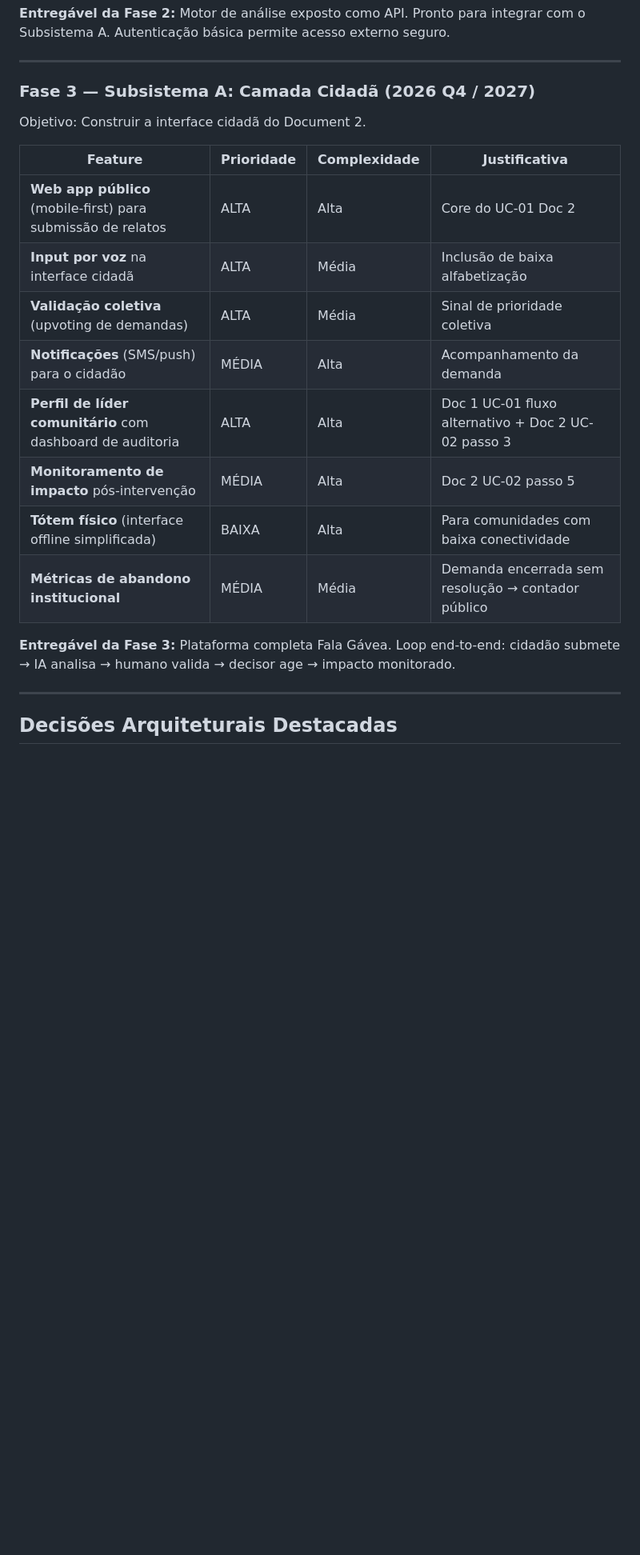
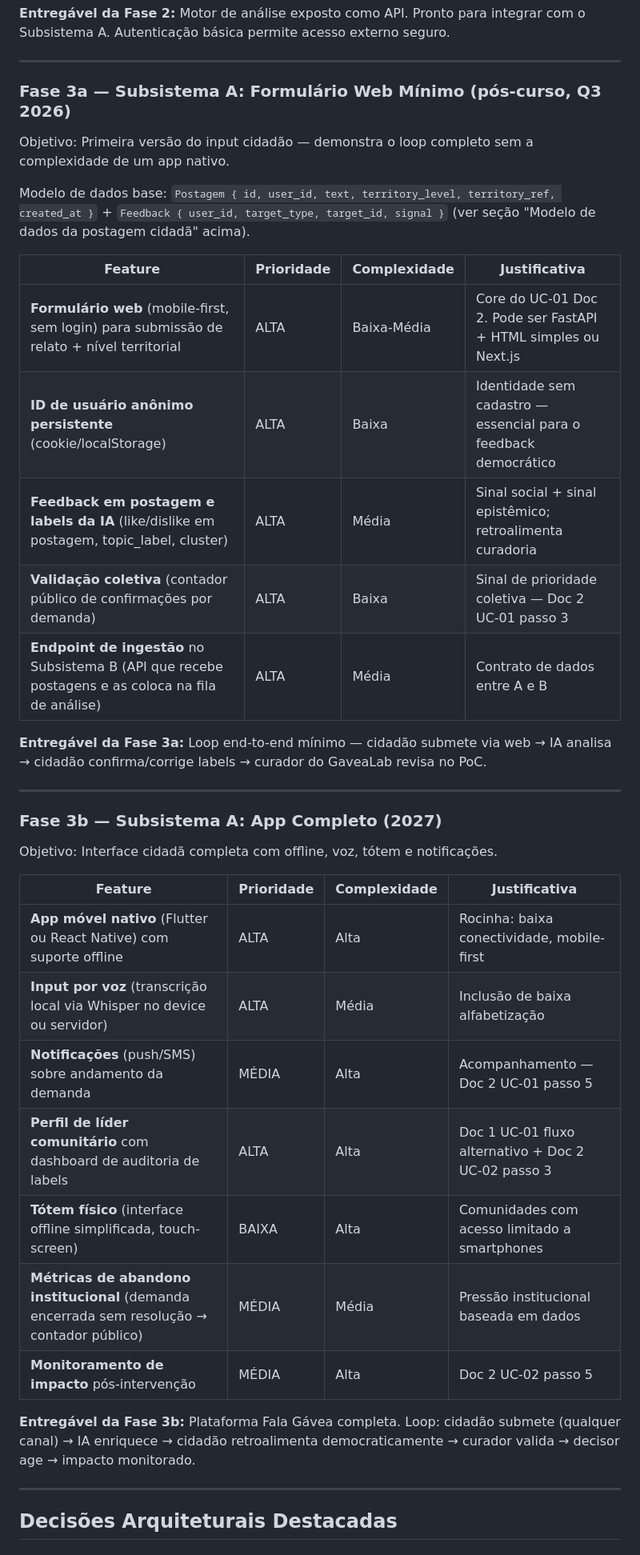
Before and after one commit to Andreymcz/puc-inf2921-c, a Markdown page: _output/research-logs/research-000023-plataforma-fala-gavea-roadmap.md, the part around one of its changes. Shown at 80% size. Drawn GitHub-style; blank space fills up the shorter version.

```diff
--- a/_output/research-logs/research-000023-plataforma-fala-gavea-roadmap.md
+++ b/_output/research-logs/research-000023-plataforma-fala-gavea-roadmap.md
@@ -155,22 +155,39 @@ Objetivo: Preparar a arquitetura para receber o Subsistema A (input cidadão) se
 
 ---
 
-### Fase 3 — Subsistema A: Camada Cidadã (2026 Q4 / 2027)
+### Fase 3a — Subsistema A: Formulário Web Mínimo (pós-curso, Q3 2026)
 
-Objetivo: Construir a interface cidadã do Document 2.
+Objetivo: Primeira versão do input cidadão — demonstra o loop completo sem a complexidade de um app nativo.
+
+Modelo de dados base: `Postagem { id, user_id, text, territory_level, territory_ref, created_at }` + `Feedback { user_id, target_type, target_id, signal }` (ver seção "Modelo de dados da postagem cidadã" acima).
 
 | Feature | Prioridade | Complexidade | Justificativa |
 |---|---|---|---|
-| **Web app público** (mobile-first) para submissão de relatos | ALTA | Alta | Core do UC-01 Doc 2 |
-| **Input por voz** na interface cidadã | ALTA | Média | Inclusão de baixa alfabetização |
-| **Validação coletiva** (upvoting de demandas) | ALTA | Média | Sinal de prioridade coletiva |
-| **Notificações** (SMS/push) para o cidadão | MÉDIA | Alta | Acompanhamento da demanda |
-| **Perfil de líder comunitário** com dashboard de auditoria | ALTA | Alta | Doc 1 UC-01 fluxo alternativo + Doc 2 UC-02 passo 3 |
+| **Formulário web** (mobile-first, sem login) para submissão de relato + nível territorial | ALTA | Baixa-Média | Core do UC-01 Doc 2. Pode ser FastAPI + HTML simples ou Next.js |
+| **ID de usuário anônimo persistente** (cookie/localStorage) | ALTA | Baixa | Identidade sem cadastro — essencial para o feedback democrático |
+| **Feedback em postagem e labels da IA** (like/dislike em postagem, topic_label, cluster) | ALTA | Média | Sinal social + sinal epistêmico; retroalimenta curadoria |
+| **Validação coletiva** (contador público de confirmações por demanda) | ALTA | Baixa | Sinal de prioridade coletiva — Doc 2 UC-01 passo 3 |
+| **Endpoint de ingestão** no Subsistema B (API que recebe postagens e as coloca na fila de análise) | ALTA | Média | Contrato de dados entre A e B |
+
+**Entregável da Fase 3a:** Loop end-to-end mínimo — cidadão submete via web → IA analisa → cidadão confirma/corrige labels → curador do GaveaLab revisa no PoC.
+
+---
+
+### Fase 3b — Subsistema A: App Completo (2027)
+
+Objetivo: Interface cidadã completa com offline, voz, tótem e notificações.
+
+| Feature | Prioridade | Complexidade | Justificativa |
+|---|---|---|---|
+| **App móvel nativo** (Flutter ou React Native) com suporte offline | ALTA | Alta | Rocinha: baixa conectividade, mobile-first |
+| **Input por voz** (transcrição local via Whisper no device ou servidor) | ALTA | Média | Inclusão de baixa alfabetização |
+| **Notificações** (push/SMS) sobre andamento da demanda | MÉDIA | Alta | Acompanhamento — Doc 2 UC-01 passo 5 |
+| **Perfil de líder comunitário** com dashboard de auditoria de labels | ALTA | Alta | Doc 1 UC-01 fluxo alternativo + Doc 2 UC-02 passo 3 |
+| **Tótem físico** (interface offline simplificada, touch-screen) | BAIXA | Alta | Comunidades com acesso limitado a smartphones |
+| **Métricas de abandono institucional** (demanda encerrada sem resolução → contador público) | MÉDIA | Média | Pressão institucional baseada em dados |
 | **Monitoramento de impacto** pós-intervenção | MÉDIA | Alta | Doc 2 UC-02 passo 5 |
-| **Tótem físico** (interface offline simplificada) | BAIXA | Alta | Para comunidades com baixa conectividade |
-| **Métricas de abandono institucional** | MÉDIA | Média | Demanda encerrada sem resolução → contador público |
 
-**Entregável da Fase 3:** Plataforma completa Fala Gávea. Loop end-to-end: cidadão submete → IA analisa → humano valida → decisor age → impacto monitorado.
+**Entregável da Fase 3b:** Plataforma Fala Gávea completa. Loop: cidadão submete (qualquer canal) → IA enriquece → cidadão retroalimenta democraticamente → curador valida → decisor age → impacto monitorado.
 
 ---
 
```
Also changed, not shown: other parts of _output/research-logs/research-000023-plataforma-fala-gavea-roadmap.md (+50 -1 lines).
